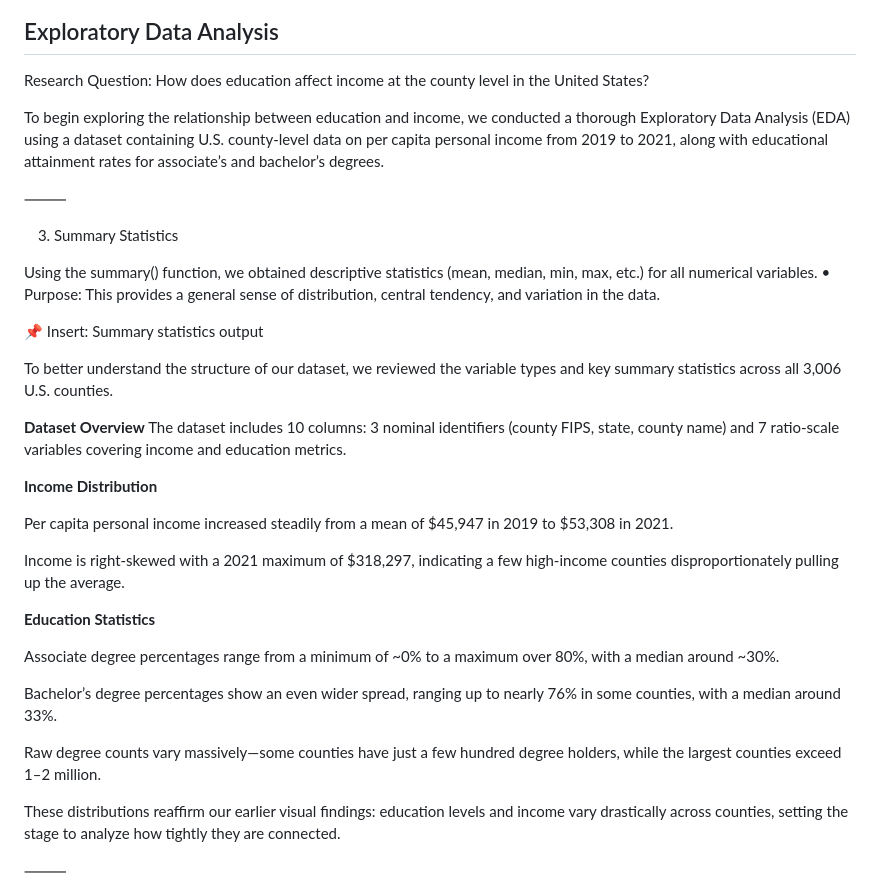
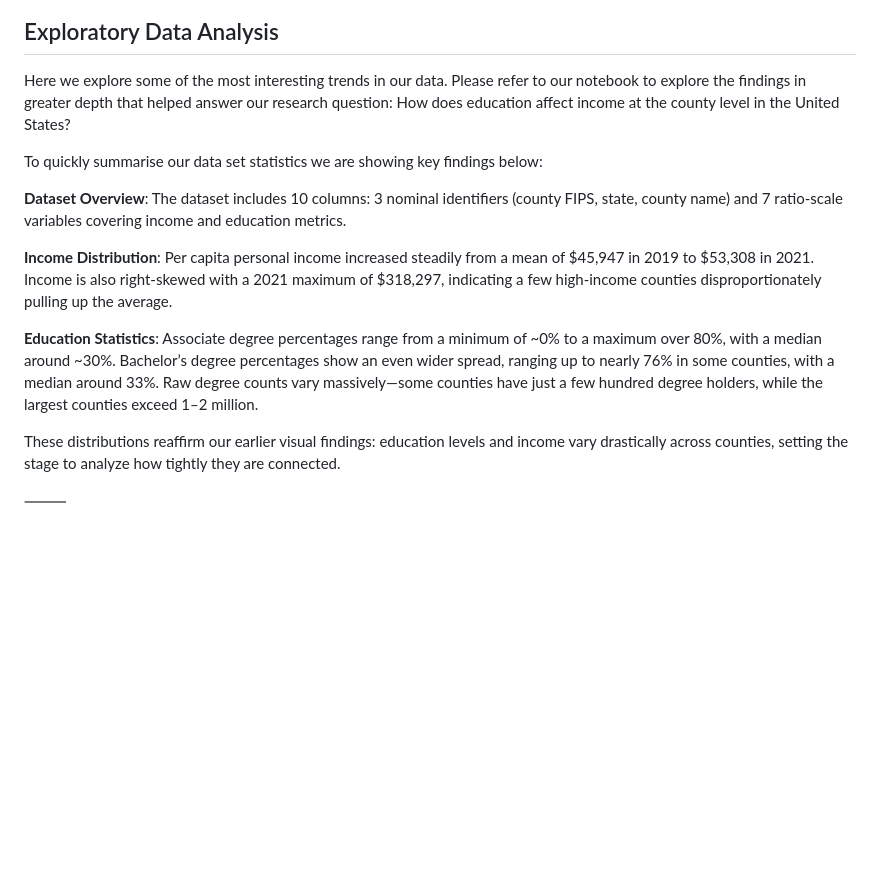
Before and after one commit to nmckenzie22/nmckenzie22.github.io, a Markdown page: README.md, the part around the change. Rendered like a GitHub page; blank space fills up the shorter version.

```diff
--- a/README.md
+++ b/README.md
@@ -49,38 +49,16 @@ We started by reading the data from a CSV file hosted on GitHub and used the jan
 
 
 ## Exploratory Data Analysis
-Research Question: How does education affect income at the county level in the United States?
+Here we explore some of the most interesting trends in our data. Please refer to our notebook to explore the findings in greater depth that helped answer our research question: How does education affect income at the county level in the United States?
 
-To begin exploring the relationship between education and income, we conducted a thorough Exploratory Data Analysis (EDA) using a dataset containing U.S. county-level data on per capita personal income from 2019 to 2021, along with educational attainment rates for associate’s and bachelor’s degrees.
+To quickly summarise our data set statistics we are showing key findings below:
 
 
-⸻
+**Dataset Overview**: The dataset includes 10 columns: 3 nominal identifiers (county FIPS, state, county name) and 7 ratio-scale variables covering income and education metrics.
 
-3. Summary Statistics
+**Income Distribution**: Per capita personal income increased steadily from a mean of $45,947 in 2019 to $53,308 in 2021. Income is also right-skewed with a 2021 maximum of $318,297, indicating a few high-income counties disproportionately pulling up the average.
 
-Using the summary() function, we obtained descriptive statistics (mean, median, min, max, etc.) for all numerical variables.
-	•	Purpose: This provides a general sense of distribution, central tendency, and variation in the data.
-
-📌 Insert: Summary statistics output
-
-To better understand the structure of our dataset, we reviewed the variable types and key summary statistics across all 3,006 U.S. counties.
-
-**Dataset Overview**
-The dataset includes 10 columns: 3 nominal identifiers (county FIPS, state, county name) and 7 ratio-scale variables covering income and education metrics.
-
-**Income Distribution**
-
-Per capita personal income increased steadily from a mean of $45,947 in 2019 to $53,308 in 2021.
-
-Income is right-skewed with a 2021 maximum of $318,297, indicating a few high-income counties disproportionately pulling up the average.
-
-**Education Statistics**
-
-Associate degree percentages range from a minimum of ~0% to a maximum over 80%, with a median around ~30%.
-
-Bachelor’s degree percentages show an even wider spread, ranging up to nearly 76% in some counties, with a median around 33%.
-
-Raw degree counts vary massively—some counties have just a few hundred degree holders, while the largest counties exceed 1–2 million.
+**Education Statistics**: Associate degree percentages range from a minimum of ~0% to a maximum over 80%, with a median around ~30%. Bachelor’s degree percentages show an even wider spread, ranging up to nearly 76% in some counties, with a median around 33%. Raw degree counts vary massively—some counties have just a few hundred degree holders, while the largest counties exceed 1–2 million.
 
 These distributions reaffirm our earlier visual findings: education levels and income vary drastically across counties, setting the stage to analyze how tightly they are connected.
 
```
